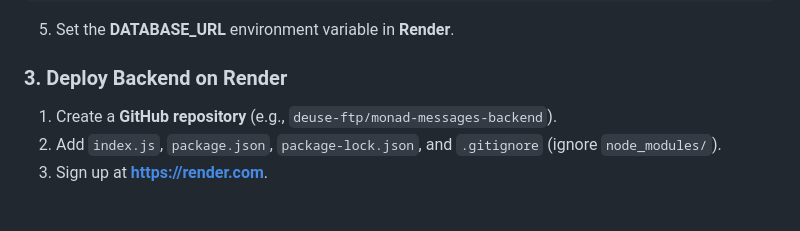
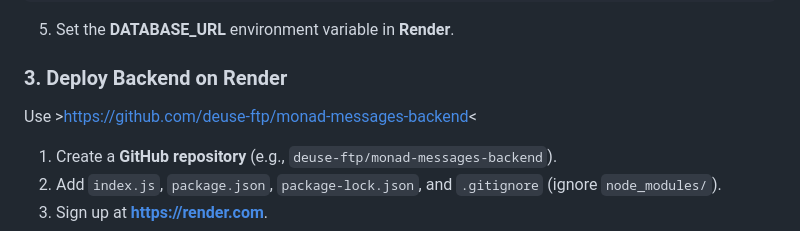
Before and after one commit to deuse-ftp/monad-messages-frontend, a Markdown page: README.md, the part around the change. Rendered like a GitHub page; blank space fills up the shorter version.

```diff
--- a/README.md
+++ b/README.md
@@ -46,6 +46,8 @@ CREATE TABLE IF NOT EXISTS wallets (
 
 ### 3. Deploy Backend on Render
 
+Use >https://github.com/deuse-ftp/monad-messages-backend<
+
 1. Create a **GitHub repository** (e.g., `deuse-ftp/monad-messages-backend`).
 2. Add `index.js`, `package.json`, `package-lock.json`, and `.gitignore` (ignore `node_modules/`).
 3. Sign up at **https://render.com**.
```
